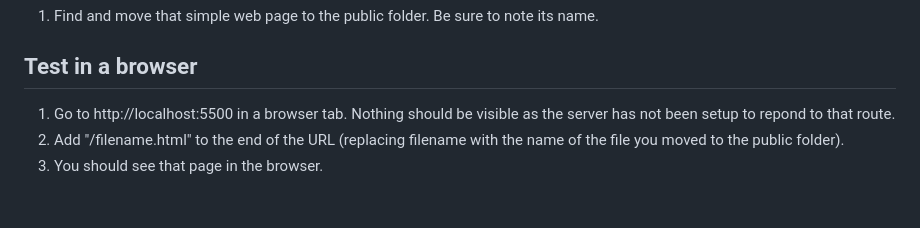
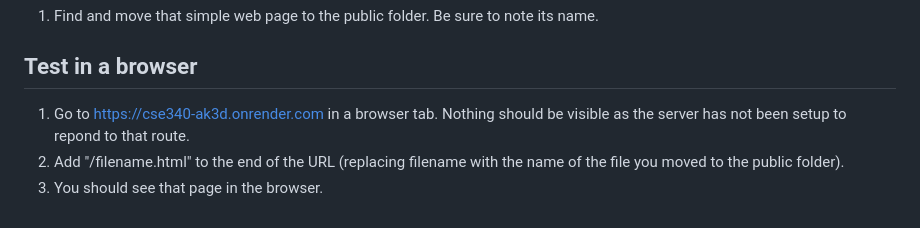
Before and after one commit to francktshibala/newrepo, a Markdown page: README.md, the part around the change. Rendered like a GitHub page.

```diff
--- a/README.md
+++ b/README.md
@@ -42,6 +42,6 @@ When you installed Git and cloned the remote repository in week 1, you should ha
 1. Find and move that simple web page to the public folder. Be sure to note its name.
 ## Test in a browser
 
-1. Go to http://localhost:5500 in a browser tab. Nothing should be visible as the server has not been setup to repond to that route.
+1. Go to https://cse340-ak3d.onrender.com in a browser tab. Nothing should be visible as the server has not been setup to repond to that route.
 2. Add "/filename.html" to the end of the URL (replacing filename with the name of the file you moved to the public folder).
 3. You should see that page in the browser.
```
